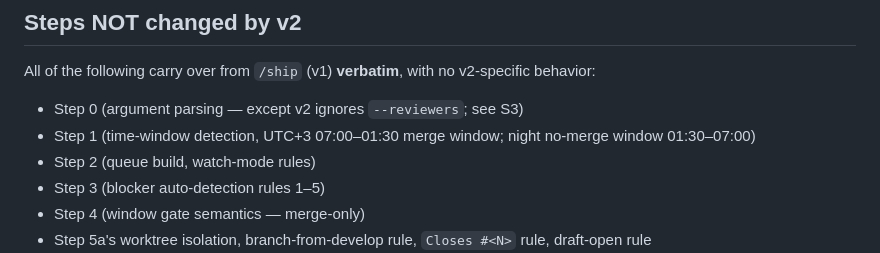
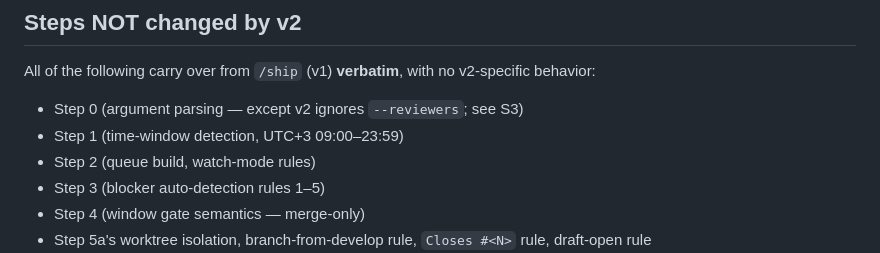
Before and after one commit to actions-marketplace-validations/berkayturanci_keel, a Markdown page: commands/ship-v2.md, the part around the change. Rendered like a GitHub page.

Commit message:
sync: update commands/ship-v2.md from SmartInventory

```diff
--- a/commands/ship-v2.md
+++ b/commands/ship-v2.md
@@ -113,7 +113,7 @@ When BLOCKERS or SUGGESTIONS need addressing:
 All of the following carry over from `/ship` (v1) **verbatim**, with no v2-specific behavior:
 
 - Step 0 (argument parsing — except v2 ignores `--reviewers`; see S3)
-- Step 1 (time-window detection, UTC+3 07:00–01:30 merge window; night no-merge window 01:30–07:00)
+- Step 1 (time-window detection, UTC+3 09:00–23:59)
 - Step 2 (queue build, watch-mode rules)
 - Step 3 (blocker auto-detection rules 1–5)
 - Step 4 (window gate semantics — merge-only)
```
